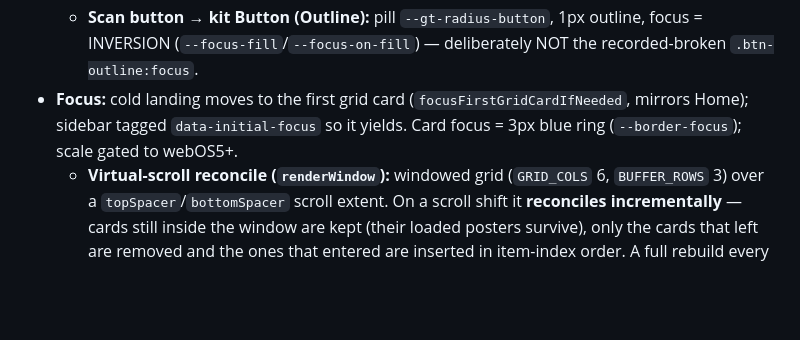
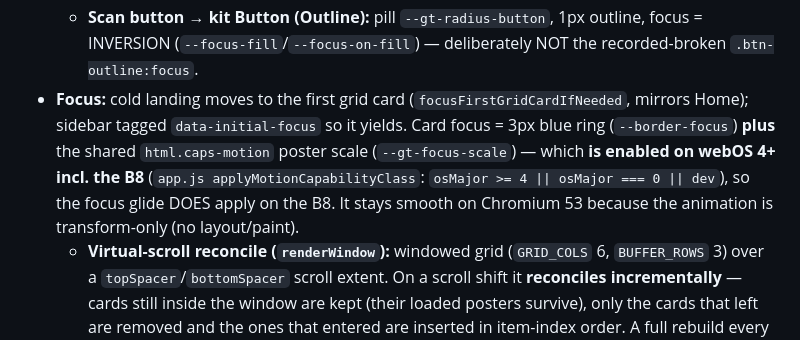
Before and after one commit to aa-hh/Plax, a Markdown page: docs/design-system/component-registry.md, the part around the change. GitHub-like rendering; blank space fills up the shorter version.

Commit message:
docs(design-system): correct library-grid focus-motion gate
Card focus scale is enabled on webOS 4+ (incl. the B8) via html.caps-motion
(app.js applyMotionCapabilityClass: osMajor >= 4 || 0 || dev), not webOS5+.
The transform-only animation stays smooth on Chromium 53.

Co-Authored-By: Claude Opus 4.8 <noreply@anthropic.com>

```diff
--- a/docs/design-system/component-registry.md
+++ b/docs/design-system/component-registry.md
@@ -291,7 +291,7 @@ Tools (all work on a Dev seat): `get_design_context` = anatomy + geometry,
   - **Title:** centered, `.screen-title` scale (`--font-title` 52); no text-shadow (flat bg, no backdrop image).
   - **Filter chips → kit Chip `2506:17644`:** transparent + 1px outline `rgba(142,145,143,.35)` rest, radius 8, padding 8/16, label on-surface-variant Medium; selected `--active` = `--gt-secondary-container` #004A77 fill + `--gt-on-secondary-container` #C2E7FF; focus = shared control INVERSION (light fill + dark text, group rule), no ring. (Reconciles the Chip 🚧 fix-list for these instances.)
   - **Scan button → kit Button (Outline):** pill `--gt-radius-button`, 1px outline, focus = INVERSION (`--focus-fill`/`--focus-on-fill`) — deliberately NOT the recorded-broken `.btn-outline:focus`.
-- **Focus:** cold landing moves to the first grid card (`focusFirstGridCardIfNeeded`, mirrors Home); sidebar tagged `data-initial-focus` so it yields. Card focus = 3px blue ring (`--border-focus`); scale gated to webOS5+.
+- **Focus:** cold landing moves to the first grid card (`focusFirstGridCardIfNeeded`, mirrors Home); sidebar tagged `data-initial-focus` so it yields. Card focus = 3px blue ring (`--border-focus`) **plus** the shared `html.caps-motion` poster scale (`--gt-focus-scale`) — which **is enabled on webOS 4+ incl. the B8** (`app.js applyMotionCapabilityClass`: `osMajor >= 4 || osMajor === 0 || dev`), so the focus glide DOES apply on the B8. It stays smooth on Chromium 53 because the animation is transform-only (no layout/paint).
   - **Virtual-scroll reconcile (`renderWindow`):** windowed grid (`GRID_COLS` 6, `BUFFER_ROWS` 3) over a `topSpacer`/`bottomSpacer` scroll extent. On a scroll shift it **reconciles incrementally** — cards still inside the window are kept (their loaded posters survive), only the cards that left are removed and the ones that entered are inserted in item-index order. A full rebuild every scroll (the original) restarts every poster from its dark placeholder → the whole grid flashes black on each row step. A `displayDirty` flag (set in `applyFilterSort`) forces a full clear when the dataset itself changes (filter/sort/load), since the item *at* each index moved; pure scrolling reuses.
     - **Scroll-back is cache-instant:** a card scrolled out of the window is destroyed and re-created on return, but the poster *bytes* stay cached (`posterImages.loadedUrls` + HTTP cache; no re-fetch). `createMediaCard` binds the poster at creation when `isPosterLoaded(url)` even if it would otherwise be deferred, so the returning card reveals from cache immediately instead of placeholder→fade. (IDB blob cache is off on B8, so this is session-scoped.)
   - **D-pad nav coupling (critical):** when the node set changes, `renderWindow` **must call `invalidateFocusableCache()`** (focus.js caches focusables per container). Omitting it = the geometric nav keeps scoring detached cards, so DOWN falls through to the always-cached bottom rail item and you can't get back into the grid. Regression-tested in `test/focus-nav-library.test.js`.
```
